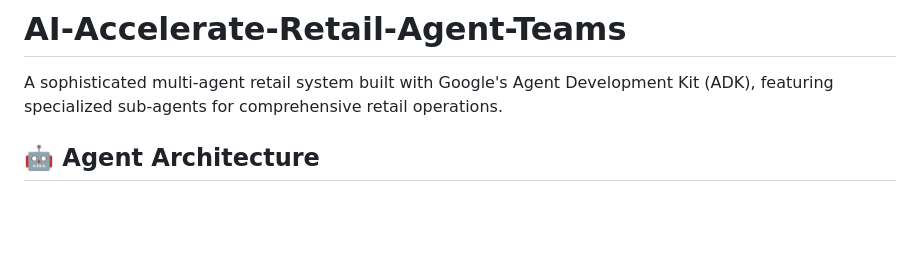
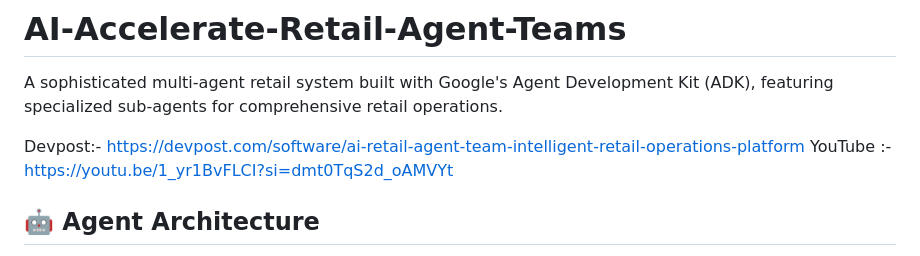
Before and after one commit to Yash-Kavaiya/AI-Accelerate-Retail-Agent-Teams, a Markdown page: README.md, the part around the change. GitHub-like rendering; blank space fills up the shorter version.

```diff
--- a/README.md
+++ b/README.md
@@ -1,6 +1,9 @@
 # AI-Accelerate-Retail-Agent-Teams
 
 A sophisticated multi-agent retail system built with Google's Agent Development Kit (ADK), featuring specialized sub-agents for comprehensive retail operations.
+
+Devpost:- https://devpost.com/software/ai-retail-agent-team-intelligent-retail-operations-platform
+YouTube :- https://youtu.be/1_yr1BvFLCI?si=dmt0TqS2d_oAMVYt
 
 ## 🤖 Agent Architecture
 
```
